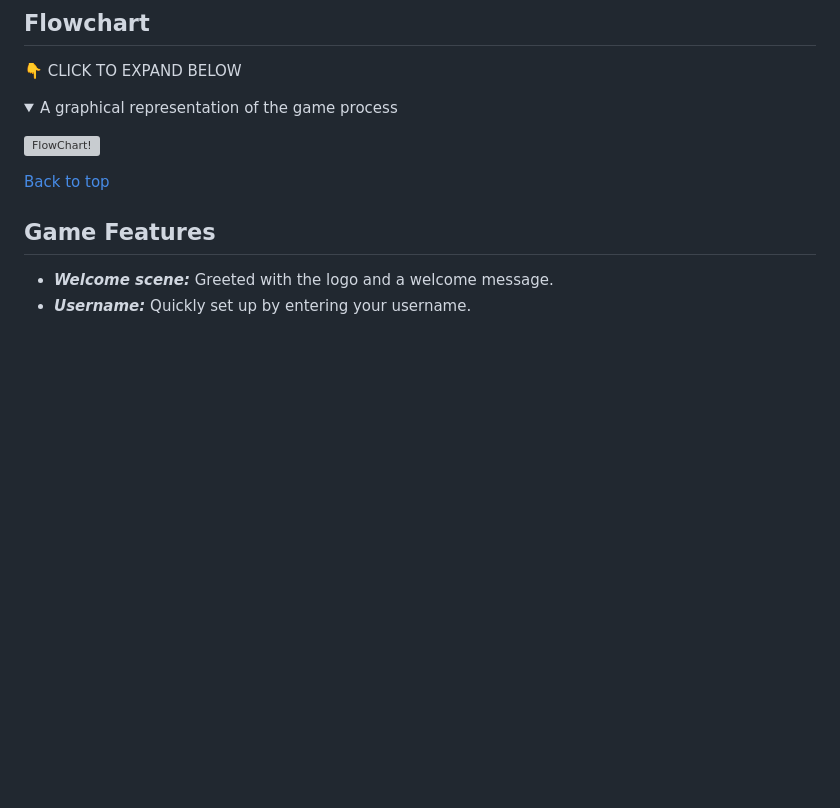
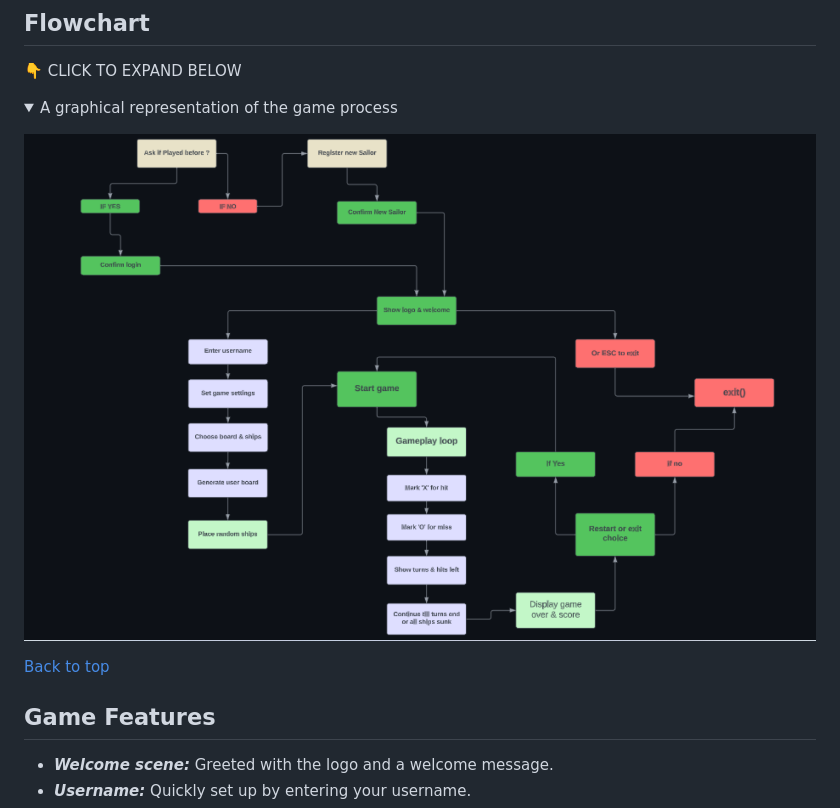
Before and after one commit to Moonchichiii/battleship_project3, a Markdown page: README.md, the part around the change. Drawn GitHub-style; pictures changed too: assets/readme_images/new_flowchart.png (added); folded sections open; blank space fills up the shorter version; grey boxes are pictures that could not be loaded.

Commit message:
README: added the new flowchart. including the new idea for the sign in  prompt! using google sheets.

```diff
--- a/README.md
+++ b/README.md
@@ -110,7 +110,7 @@
 
 👇 CLICK TO EXPAND BELOW <details><summary>A graphical representation of the game process</summary>
 
-![FlowChart!](assets/readme_images/flowchart_dark.png)
+![FlowChart](assets/readme_images/new_flowchart.png)
 
 [Back to top](#)
 
```
Also changed, not shown: 1 other file.
